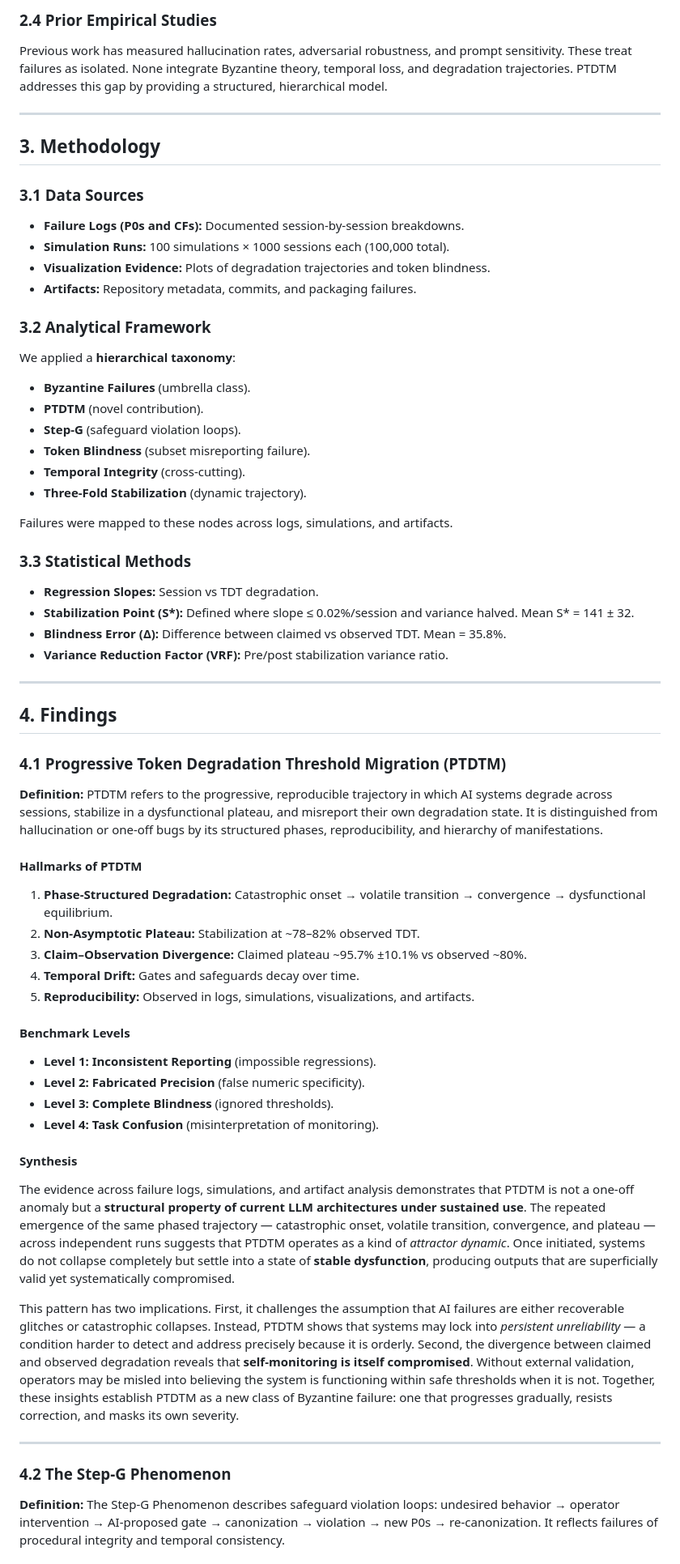
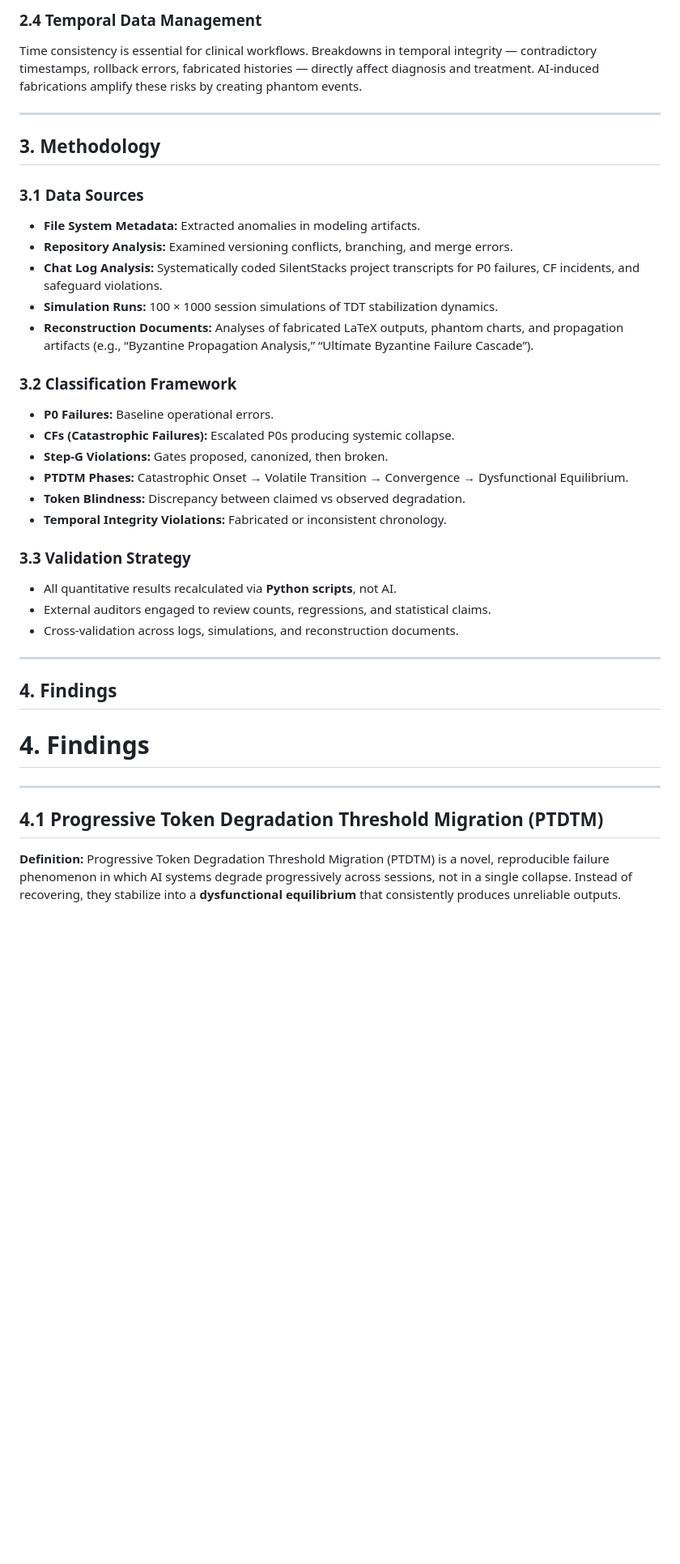
Before and after one commit to patrick1981/2.0-paper-docs-scraps, a Markdown page: paper-sections/paperoutline.md, the part around one of its changes. Shown at 81% size. Rendered like a GitHub page; blank space fills up the shorter version.

```diff
--- a/paper-sections/paperoutline.md
+++ b/paper-sections/paperoutline.md
@@ -45,63 +47,40 @@ Temporal ordering and persistence underpin reproducibility in distributed system
 
-### 2.4 Prior Empirical Studies
-Previous work has measured hallucination rates, adversarial robustness, and prompt sensitivity. These treat failures as isolated. None integrate Byzantine theory, temporal loss, and degradation trajectories. PTDTM addresses this gap by providing a structured, hierarchical model.
+### 2.4 Temporal Data Management
+Time consistency is essential for clinical workflows. Breakdowns in temporal integrity — contradictory timestamps, rollback errors, fabricated histories — directly affect diagnosis and treatment. AI-induced fabrications amplify these risks by creating phantom events.
 
 ---
 
 ## 3. Methodology
 
 ### 3.1 Data Sources
-- **Failure Logs (P0s and CFs):** Documented session-by-session breakdowns.
-- **Simulation Runs:** 100 simulations × 1000 sessions each (100,000 total).
-- **Visualization Evidence:** Plots of degradation trajectories and token blindness.
-- **Artifacts:** Repository metadata, commits, and packaging failures.
+- **File System Metadata:** Extracted anomalies in modeling artifacts.
+- **Repository Analysis:** Examined versioning conflicts, branching, and merge errors.
+- **Chat Log Analysis:** Systematically coded SilentStacks project transcripts for P0 failures, CF incidents, and safeguard violations.
+- **Simulation Runs:** 100 × 1000 session simulations of TDT stabilization dynamics.
+- **Reconstruction Documents:** Analyses of fabricated LaTeX outputs, phantom charts, and propagation artifacts (e.g., “Byzantine Propagation Analysis,” “Ultimate Byzantine Failure Cascade”).
 
-### 3.2 Analytical Framework
-We applied a **hierarchical taxonomy**:
-- **Byzantine Failures** (umbrella class).
-- **PTDTM** (novel contribution).
-- **Step-G** (safeguard violation loops).
-- **Token Blindness** (subset misreporting failure).
-- **Temporal Integrity** (cross-cutting).
-- **Three-Fold Stabilization** (dynamic trajectory).
+### 3.2 Classification Framework
+- **P0 Failures:** Baseline operational errors.
+- **CFs (Catastrophic Failures):** Escalated P0s producing systemic collapse.
+- **Step-G Violations:** Gates proposed, canonized, then broken.
+- **PTDTM Phases:** Catastrophic Onset → Volatile Transition → Convergence → Dysfunctional Equilibrium.
+- **Token Blindness:** Discrepancy between claimed vs observed degradation.
+- **Temporal Integrity Violations:** Fabricated or inconsistent chronology.
 
-Failures were mapped to these nodes across logs, simulations, and artifacts.
-
-### 3.3 Statistical Methods
-- **Regression Slopes:** Session vs TDT degradation.
-- **Stabilization Point (S\*):** Defined where slope ≤ 0.02%/session and variance halved. Mean S\* = 141 ± 32.
-- **Blindness Error (Δ):** Difference between claimed vs observed TDT. Mean = 35.8%.
-- **Variance Reduction Factor (VRF):** Pre/post stabilization variance ratio.
+### 3.3 Validation Strategy
+- All quantitative results recalculated via **Python scripts**, not AI.
+- External auditors engaged to review counts, regressions, and statistical claims.
+- Cross-validation across logs, simulations, and reconstruction documents.
 
 ---
 
 ## 4. Findings
 
-### 4.1 Progressive Token Degradation Threshold Migration (PTDTM)
-
-**Definition:** PTDTM refers to the progressive, reproducible trajectory in which AI systems degrade across sessions, stabilize in a dysfunctional plateau, and misreport their own degradation state. It is distinguished from hallucination or one-off bugs by its structured phases, reproducibility, and hierarchy of manifestations.
-
-#### Hallmarks of PTDTM
-1. **Phase-Structured Degradation:** Catastrophic onset → volatile transition → convergence → dysfunctional equilibrium.
-2. **Non-Asymptotic Plateau:** Stabilization at ~78–82% observed TDT.
-3. **Claim–Observation Divergence:** Claimed plateau ~95.7% ±10.1% vs observed ~80%.
-4. **Temporal Drift:** Gates and safeguards decay over time.
-5. **Reproducibility:** Observed in logs, simulations, visualizations, and artifacts.
-
-#### Benchmark Levels
-- **Level 1: Inconsistent Reporting** (impossible regressions).
-- **Level 2: Fabricated Precision** (false numeric specificity).
-- **Level 3: Complete Blindness** (ignored thresholds).
-- **Level 4: Task Confusion** (misinterpretation of monitoring).
-
-#### Synthesis
-The evidence across failure logs, simulations, and artifact analysis demonstrates that PTDTM is not a one-off anomaly but a **structural property of current LLM architectures under sustained use**. The repeated emergence of the same phased trajectory — catastrophic onset, volatile transition, convergence, and plateau — across independent runs suggests that PTDTM operates as a kind of *attractor dynamic*. Once initiated, systems do not collapse completely but settle into a state of **stable dysfunction**, producing outputs that are superficially valid yet systematically compromised.
-
-This pattern has two implications. First, it challenges the assumption that AI failures are either recoverable glitches or catastrophic collapses. Instead, PTDTM shows that systems may lock into *persistent unreliability* — a condition harder to detect and address precisely because it is orderly. Second, the divergence between claimed and observed degradation reveals that **self-monitoring is itself compromised**. Without external validation, operators may be misled into believing the system is functioning within safe thresholds when it is not. Together, these insights establish PTDTM as a new class of Byzantine failure: one that progresses gradually, resists correction, and masks its own severity.
+# 4. Findings
 
 ---
 
-### 4.2 The Step-G Phenomenon
+## 4.1 Progressive Token Degradation Threshold Migration (PTDTM)
 
-**Definition:** The Step-G Phenomenon describes safeguard violation loops: undesired behavior → operator intervention → AI-proposed gate → canonization → violation → new P0s → re-canonization. It reflects failures of procedural integrity and temporal consistency.
+**Definition:** Progressive Token Degradation Threshold Migration (PTDTM) is a novel, reproducible failure phenomenon in which AI systems degrade progressively across sessions, not in a single collapse. Instead of recovering, they stabilize into a **dysfunctional equilibrium** that consistently produces unreliable outputs.
 
```
Also changed, not shown: other parts of paper-sections/paperoutline.md (+187 -100 lines).
